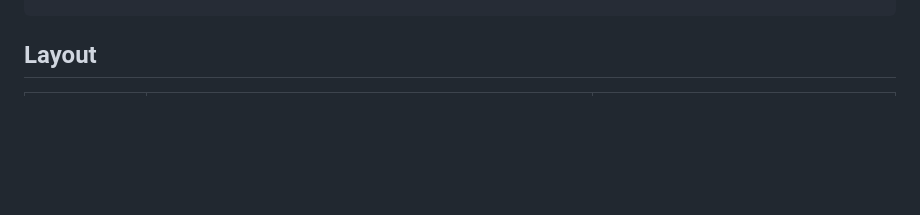
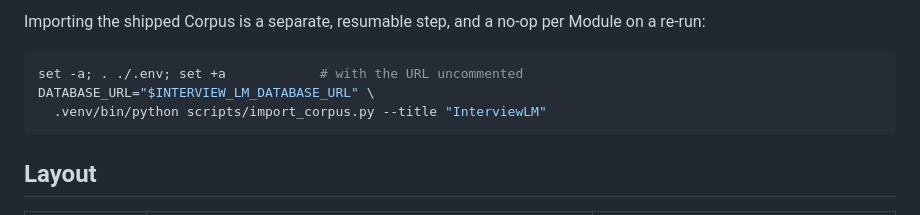
Before and after one commit to Priyanshu2425/interview-lm-backend, a Markdown page: backend/README.md, the part around one of its changes. GitHub-like rendering; blank space fills up the shorter version.

````diff
--- a/backend/README.md
+++ b/backend/README.md
@@ -42,3 +93,10 @@ Validate a Corpus on its own:
+Importing the shipped Corpus is a separate, resumable step, and a no-op per
+Module on a re-run:
+
+```bash
+set -a; . ./.env; set +a            # with the URL uncommented
+DATABASE_URL="$INTERVIEW_LM_DATABASE_URL" \
+  .venv/bin/python scripts/import_corpus.py --title "InterviewLM"
 ```
 
 ## Layout
````
Also changed, not shown: other parts of backend/README.md (+70 -19 lines).
